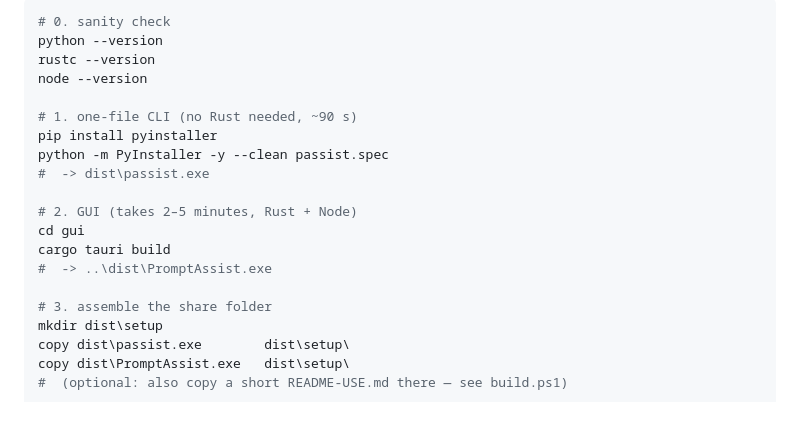
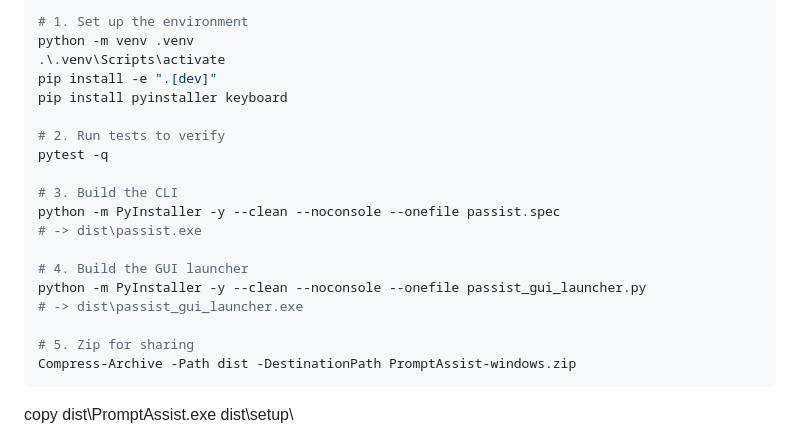
Before and after one commit to jjrdevs/PromptAssist, a Markdown page: README-WINDOWS.md, the part around one of its changes. GitHub-like rendering; blank space fills up the shorter version.

````diff
--- a/README-WINDOWS.md
+++ b/README-WINDOWS.md
@@ -97,23 +104,27 @@ That gives you `dist\PromptAssist.exe`, `dist\passist.exe`, and a shareable zip
 
 ```powershell
-# 0. sanity check
-python --version
-rustc --version
-node --version
+# 1. Set up the environment
+python -m venv .venv
+.\.venv\Scripts\activate
+pip install -e ".[dev]"
+pip install pyinstaller keyboard
 
-# 1. one-file CLI (no Rust needed, ~90 s)
-pip install pyinstaller
-python -m PyInstaller -y --clean passist.spec
-#  -> dist\passist.exe
+# 2. Run tests to verify
+pytest -q
 
-# 2. GUI (takes 2–5 minutes, Rust + Node)
-cd gui
-cargo tauri build
-#  -> ..\dist\PromptAssist.exe
+# 3. Build the CLI
+python -m PyInstaller -y --clean --noconsole --onefile passist.spec
+# -> dist\passist.exe
 
-# 3. assemble the share folder
-mkdir dist\setup
-copy dist\passist.exe        dist\setup\
+# 4. Build the GUI launcher
+python -m PyInstaller -y --clean --noconsole --onefile passist_gui_launcher.py
+# -> dist\passist_gui_launcher.exe
+
+# 5. Zip for sharing
+Compress-Archive -Path dist -DestinationPath PromptAssist-windows.zip
+```
+
+
 copy dist\PromptAssist.exe   dist\setup\
 #  (optional: also copy a short README-USE.md there — see build.ps1)
 
````
Also changed, not shown: other parts of README-WINDOWS.md (+45 -38 lines).
